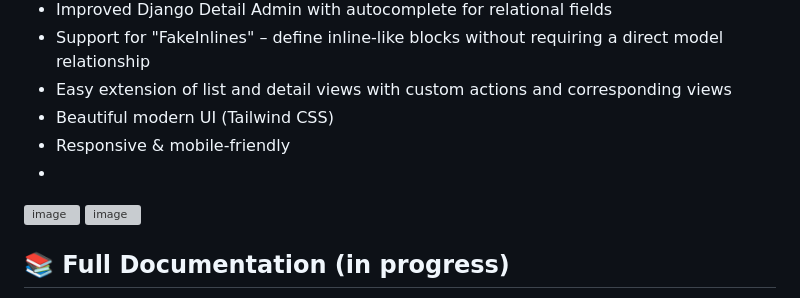
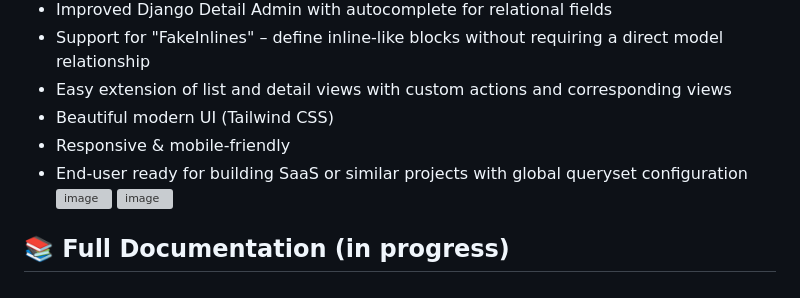
Before and after one commit to SmartBase-SK/django-smartbase-admin, a Markdown page: README.md, the part around the change. GitHub-like rendering; grey boxes are pictures that could not be loaded.

```diff
--- a/README.md
+++ b/README.md
@@ -16,7 +16,7 @@ Built to **speed up development** of internal tools and admin panels — beautif
 - Easy extension of list and detail views with custom actions and corresponding views
 - Beautiful modern UI (Tailwind CSS)
 - Responsive & mobile-friendly
--
+- End-user ready for building SaaS or similar projects with global queryset configuration
 ![image](https://github.com/user-attachments/assets/4bacb8c2-fd3d-4137-9b5a-fa849d9aeff6)
 ![image](https://github.com/user-attachments/assets/f7719377-eb88-42c4-8fe0-5d4ca0ff29bf)
 
```
